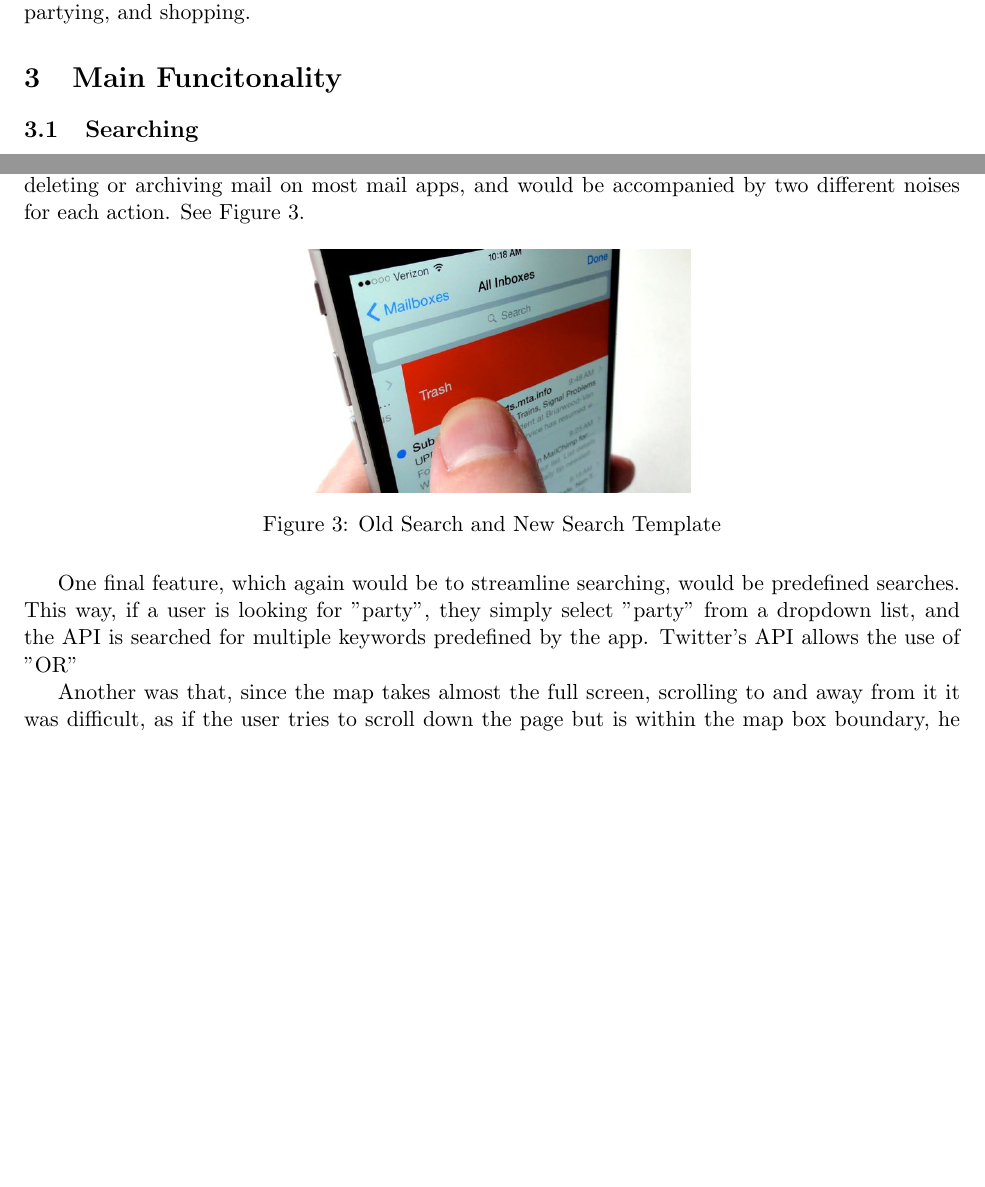
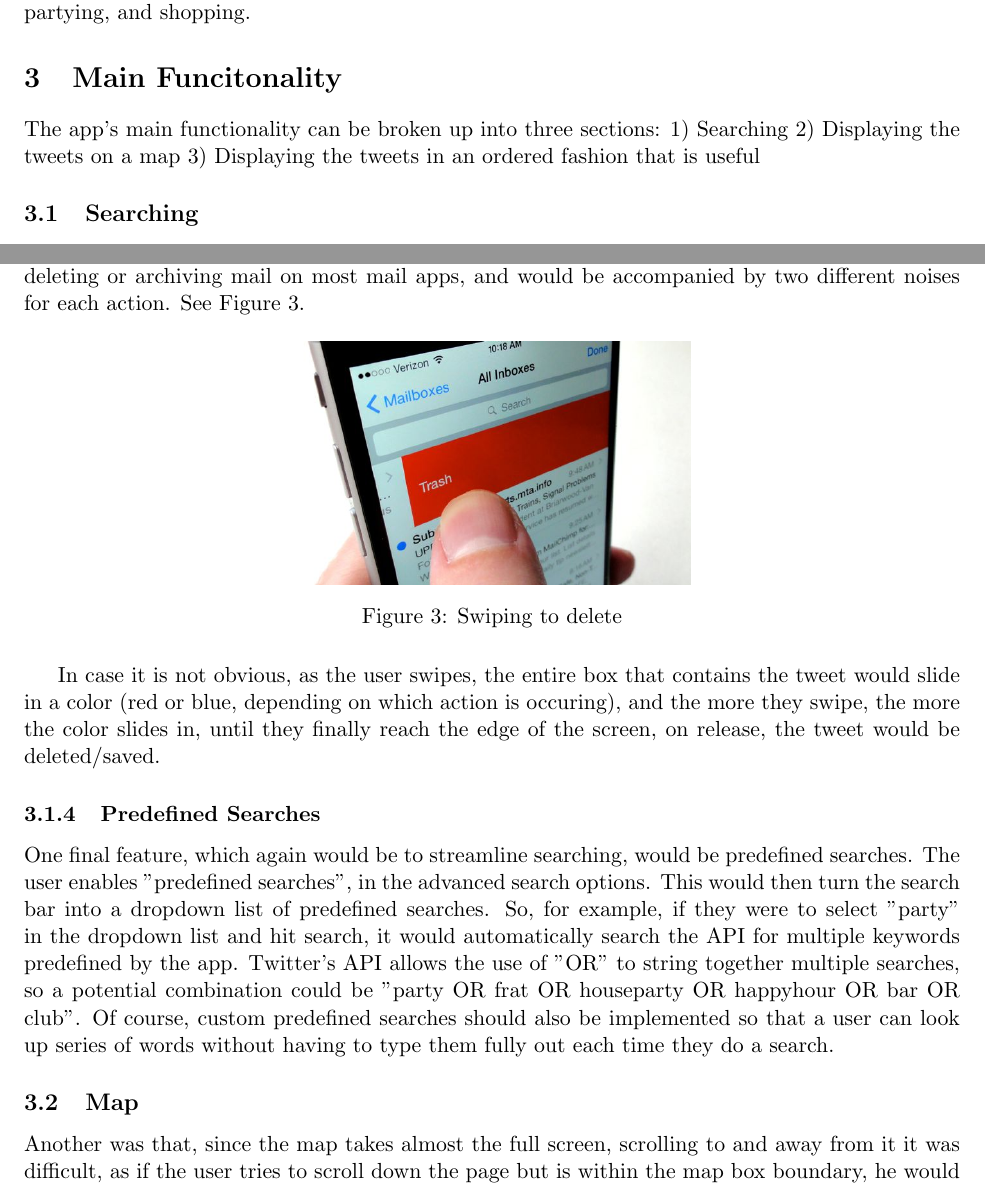
Before and after one commit to VicFrolov/cmsi370, a LaTeX document (dream-design/TweetDistrictDesign.tex): two parts of pages 1 and 4 of 4 before the commit and two parts of pages 1 and 4 of 5 after it, joined at a grey line, cut so that both start at the same text, the shorter picture padded with empty space. Compiled offline with pdfLaTeX.

Commit message:
organized the search section into subsections for clearer design implementations

```diff
--- a/dream-design/TweetDistrictDesign.tex
+++ b/dream-design/TweetDistrictDesign.tex
@@ -29,6 +29,10 @@
 % talk about the navbar thingy on the bottom
 
 \section{Main Funcitonality}
+The app's main functionality can be broken up into three sections:
+1) Searching
+2) Displaying the tweets on a map
+3) Displaying the tweets in an ordered fashion that is useful
 
 \subsection{Searching}
 Before diving into the search functionality, it is important to note that all of the suggestions and current limitations are directly correlated to the usability metric of efficiency. The process of searching should be quick, simple and almost instantaneous, with optional extra steps for extra precision and only if the user demands it. It should not be forced upon them.
@@ -64,19 +69,22 @@
 \begin{figure}[H]
     \centering
     \includegraphics[width=7cm]{swipeDelete}
-    \caption{Old Search and New Search Template}
-    \label{fig:example}
+    \caption{Swiping to delete}
 \end{figure}
 
+In case it is not obvious, as the user swipes, the entire box that contains the tweet would slide in a color (red or blue, depending on which action is occuring), and the more they swipe, the more the color slides in, until they finally reach the edge of the screen, on release, the tweet would be deleted/saved.
 
-One final feature, which again would be to streamline searching, would be predefined searches. This way, if a user is looking for "party", they simply select "party" from a dropdown list, and the API is searched for multiple keywords predefined by the app. Twitter's API allows the use of "OR"
+\subsubsection{Predefined Searches}
+
+One final feature, which again would be to streamline searching, would be predefined searches. The user enables "predefined searches", in the advanced search options. This would then turn the search bar into a dropdown list of predefined searches. So, for example, if they were to select "party" in the dropdown list and hit search, it would automatically search the API for multiple keywords predefined by the app. Twitter's API allows the use of "OR" to string together multiple searches, so a potential combination could be "party OR frat OR houseparty OR happyhour OR bar OR club". Of course, custom predefined searches should also be implemented so that a user can look up series of words without having to type them fully out each time they do a search.
+
+
 
 
 %limitations of the API
 
 
-
-
+\subsection{Map}
 Another was that, since the map takes almost the full screen, scrolling to and away from it it was difficult, as if the user tries to scroll down the page but is within the map box boundary, he would zoom in or out of the map. There was about a quarter inch of space both to the left and right of the map that allowed the user to scroll the page.
 
 
```
Also changed, not shown: dream-design/TweetDistrictDesign.pdf, dream-design/TweetDistrictDesign.tex (7 more changed lines).
